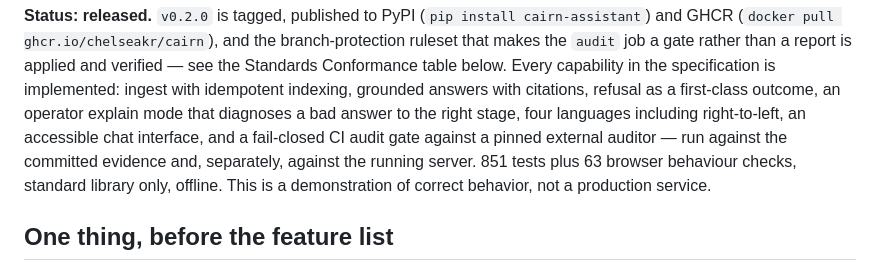
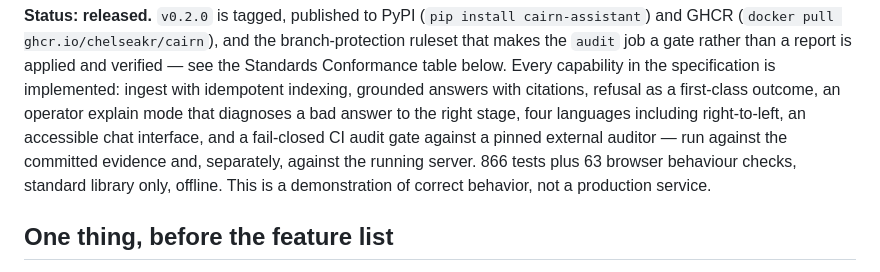
Before and after one commit to ChelseaKR/cairn, a Markdown page: README.md, the part around the change. Rendered like a GitHub page.

Commit message:
docs: regenerate the published test count after the rebase
`tests/test_docs.py::test_the_published_test_count_is_the_count` discovers the
suite and holds the README's second paragraph to what it finds, so this number
is generated, not written. Six commits on this branch each carried their own
value for it (807, 811, 814, 816, 817) and main had moved to 851, which made
the same line conflict on every replayed commit.

Rather than hand-pick a side, each conflict took main's value as a placeholder
and the number was recomputed once at the end, from the same
`defaultTestLoader.discover` call the guard uses, against the finished tree:
866.

Co-Authored-By: Claude Opus 5 <noreply@anthropic.com>

```diff
--- a/README.md
+++ b/README.md
@@ -16,7 +16,7 @@ answers with citations, refusal as a first-class outcome, an operator
 explain mode that diagnoses a bad answer to the right stage, four languages
 including right-to-left, an accessible chat interface, and a fail-closed CI
 audit gate against a pinned external auditor — run against the committed
-evidence and, separately, against the running server. 851 tests plus
+evidence and, separately, against the running server. 866 tests plus
 63 browser behaviour checks, standard library only, offline.
 This is a demonstration of correct behavior, not a production service.
 
```
